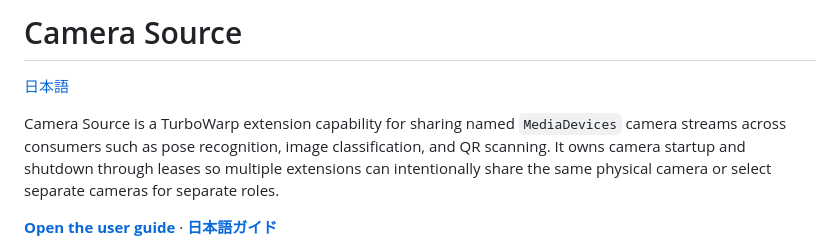
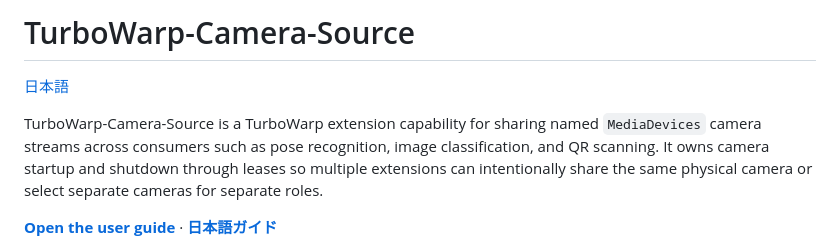
Before and after one commit to kubohiroya/turbowarp-camera-source, a Markdown page: README.md, the part around the change. GitHub-like rendering.

Commit message:
Rename project to TurboWarp-Camera-Source

```diff
--- a/README.md
+++ b/README.md
@@ -1,8 +1,8 @@
-# Camera Source
+# TurboWarp-Camera-Source
 
 [日本語](README.ja.md)
 
-Camera Source is a TurboWarp extension capability for sharing named
+TurboWarp-Camera-Source is a TurboWarp extension capability for sharing named
 `MediaDevices` camera streams across consumers such as pose recognition, image
 classification, and QR scanning. It owns camera startup and shutdown through
 leases so multiple extensions can intentionally share the same physical camera
```
